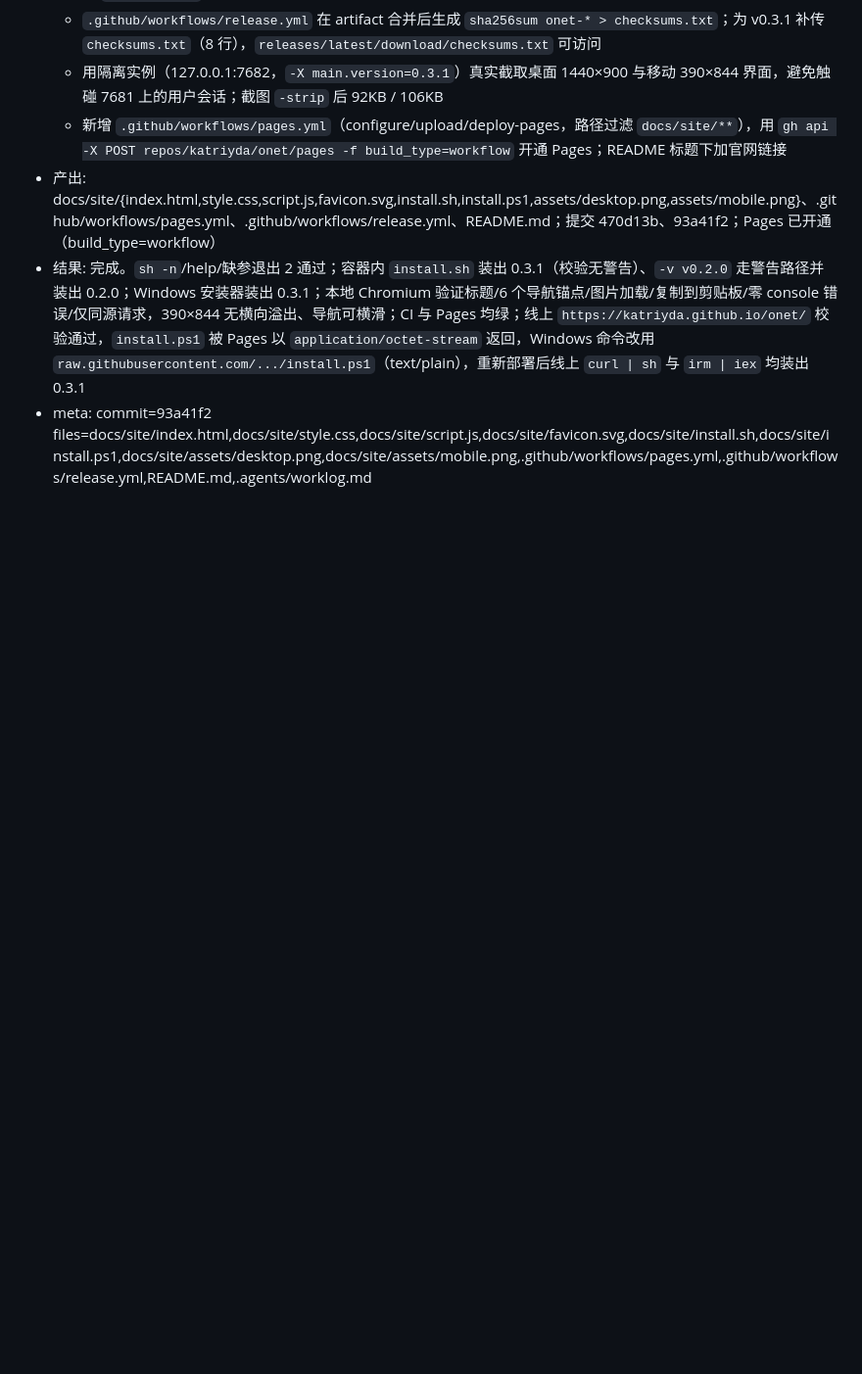
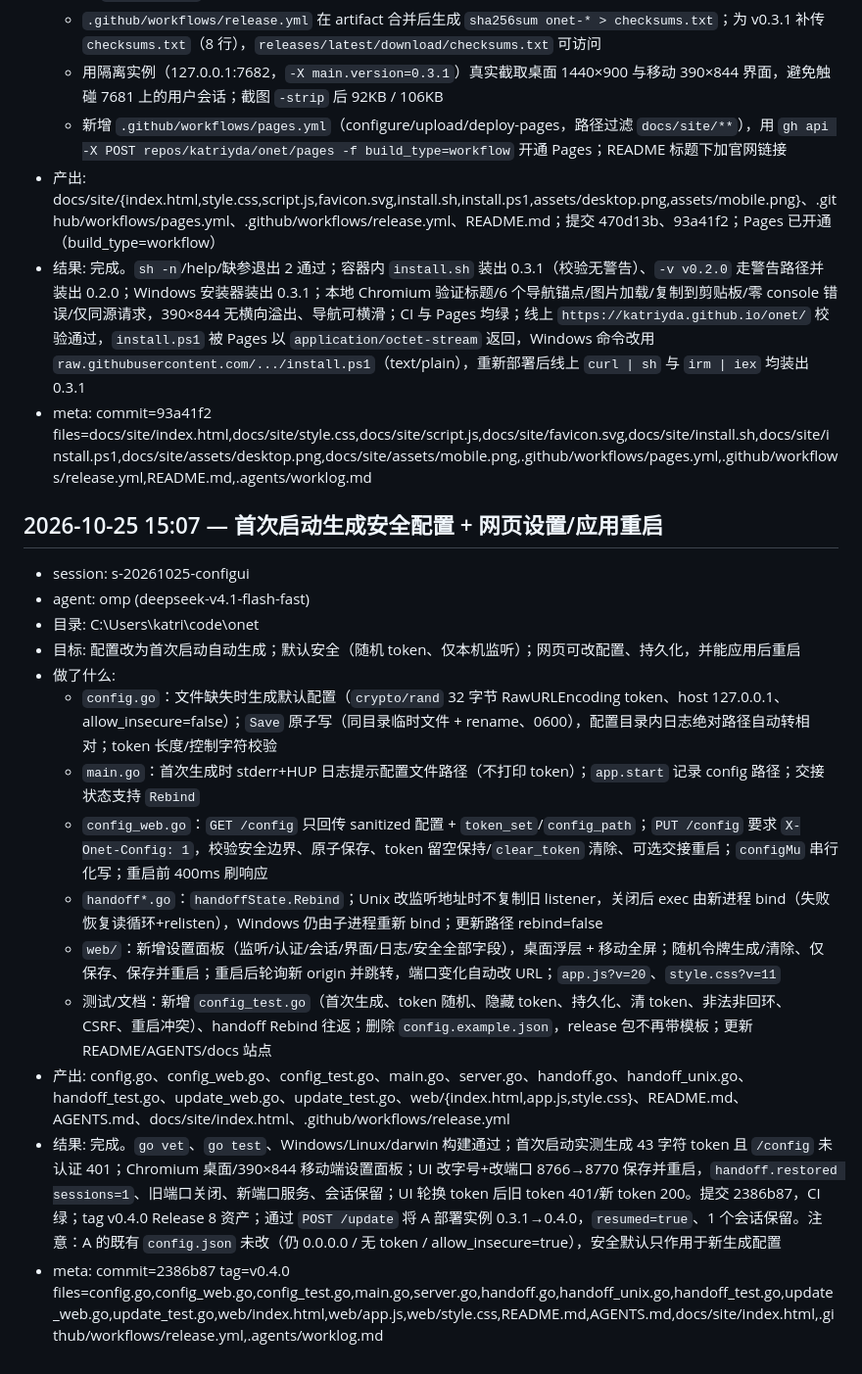
Before and after one commit to katriyda/onet, a Markdown page: .agents/worklog.md, the part around the change. Shown at 98% size. Rendered like a GitHub page; blank space fills up the shorter version.

Commit message:
Record config generation and settings worklog

```diff
--- a/.agents/worklog.md
+++ b/.agents/worklog.md
@@ -95,3 +95,19 @@
 - 产出: docs/site/{index.html,style.css,script.js,favicon.svg,install.sh,install.ps1,assets/desktop.png,assets/mobile.png}、.github/workflows/pages.yml、.github/workflows/release.yml、README.md；提交 470d13b、93a41f2；Pages 已开通（build_type=workflow）
 - 结果: 完成。`sh -n`/help/缺参退出 2 通过；容器内 `install.sh` 装出 0.3.1（校验无警告）、`-v v0.2.0` 走警告路径并装出 0.2.0；Windows 安装器装出 0.3.1；本地 Chromium 验证标题/6 个导航锚点/图片加载/复制到剪贴板/零 console 错误/仅同源请求，390×844 无横向溢出、导航可横滑；CI 与 Pages 均绿；线上 `https://katriyda.github.io/onet/` 校验通过，`install.ps1` 被 Pages 以 `application/octet-stream` 返回，Windows 命令改用 `raw.githubusercontent.com/.../install.ps1`（text/plain），重新部署后线上 `curl | sh` 与 `irm | iex` 均装出 0.3.1
 - meta: commit=93a41f2 files=docs/site/index.html,docs/site/style.css,docs/site/script.js,docs/site/favicon.svg,docs/site/install.sh,docs/site/install.ps1,docs/site/assets/desktop.png,docs/site/assets/mobile.png,.github/workflows/pages.yml,.github/workflows/release.yml,README.md,.agents/worklog.md
+
+## 2026-10-25 15:07 — 首次启动生成安全配置 + 网页设置/应用重启
+- session: s-20261025-configui
+- agent: omp (deepseek-v4.1-flash-fast)
+- 目录: C:\Users\katri\code\onet
+- 目标: 配置改为首次启动自动生成；默认安全（随机 token、仅本机监听）；网页可改配置、持久化，并能应用后重启
+- 做了什么:
+  - `config.go`：文件缺失时生成默认配置（`crypto/rand` 32 字节 RawURLEncoding token、host 127.0.0.1、allow_insecure=false）；`Save` 原子写（同目录临时文件 + rename、0600），配置目录内日志绝对路径自动转相对；token 长度/控制字符校验
+  - `main.go`：首次生成时 stderr+HUP 日志提示配置文件路径（不打印 token）；`app.start` 记录 config 路径；交接状态支持 `Rebind`
+  - `config_web.go`：`GET /config` 只回传 sanitized 配置 + `token_set`/`config_path`；`PUT /config` 要求 `X-Onet-Config: 1`，校验安全边界、原子保存、token 留空保持/`clear_token` 清除、可选交接重启；`configMu` 串行化写；重启前 400ms 刷响应
+  - `handoff*.go`：`handoffState.Rebind`；Unix 改监听地址时不复制旧 listener，关闭后 exec 由新进程 bind（失败恢复读循环+relisten），Windows 仍由子进程重新 bind；更新路径 rebind=false
+  - `web/`：新增设置面板（监听/认证/会话/界面/日志/安全全部字段），桌面浮层 + 移动全屏；随机令牌生成/清除、仅保存、保存并重启；重启后轮询新 origin 并跳转，端口变化自动改 URL；`app.js?v=20`、`style.css?v=11`
+  - 测试/文档：新增 `config_test.go`（首次生成、token 随机、隐藏 token、持久化、清 token、非法非回环、CSRF、重启冲突）、handoff Rebind 往返；删除 `config.example.json`，release 包不再带模板；更新 README/AGENTS/docs 站点
+- 产出: config.go、config_web.go、config_test.go、main.go、server.go、handoff.go、handoff_unix.go、handoff_test.go、update_web.go、update_test.go、web/{index.html,app.js,style.css}、README.md、AGENTS.md、docs/site/index.html、.github/workflows/release.yml
+- 结果: 完成。`go vet`、`go test`、Windows/Linux/darwin 构建通过；首次启动实测生成 43 字符 token 且 `/config` 未认证 401；Chromium 桌面/390×844 移动端设置面板；UI 改字号+改端口 8766→8770 保存并重启，`handoff.restored sessions=1`、旧端口关闭、新端口服务、会话保留；UI 轮换 token 后旧 token 401/新 token 200。提交 2386b87，CI 绿；tag v0.4.0 Release 8 资产；通过 `POST /update` 将 A 部署实例 0.3.1→0.4.0，`resumed=true`、1 个会话保留。注意：A 的既有 `config.json` 未改（仍 0.0.0.0 / 无 token / allow_insecure=true），安全默认只作用于新生成配置
+- meta: commit=2386b87 tag=v0.4.0 files=config.go,config_web.go,config_test.go,main.go,server.go,handoff.go,handoff_unix.go,handoff_test.go,update_web.go,update_test.go,web/index.html,web/app.js,web/style.css,README.md,AGENTS.md,docs/site/index.html,.github/workflows/release.yml,.agents/worklog.md
```
